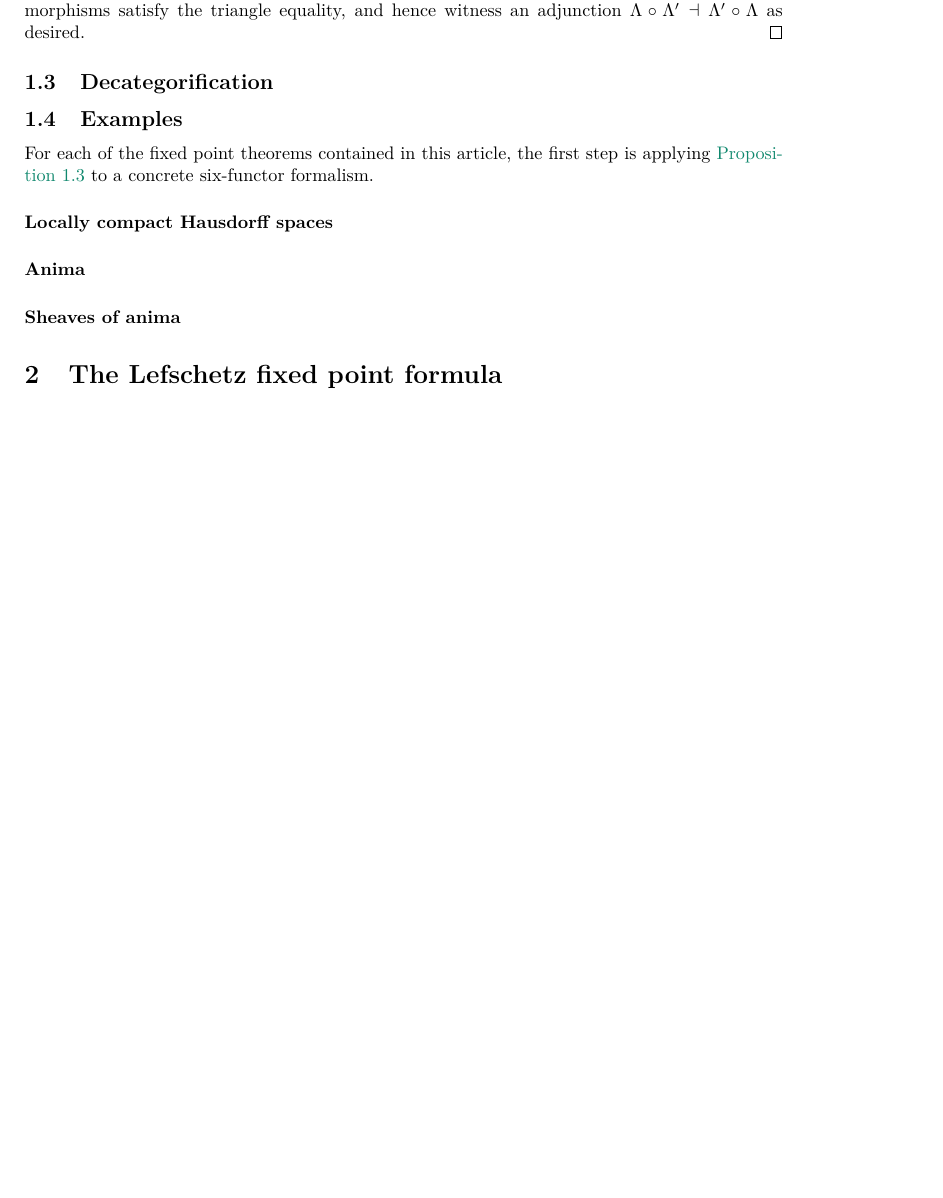
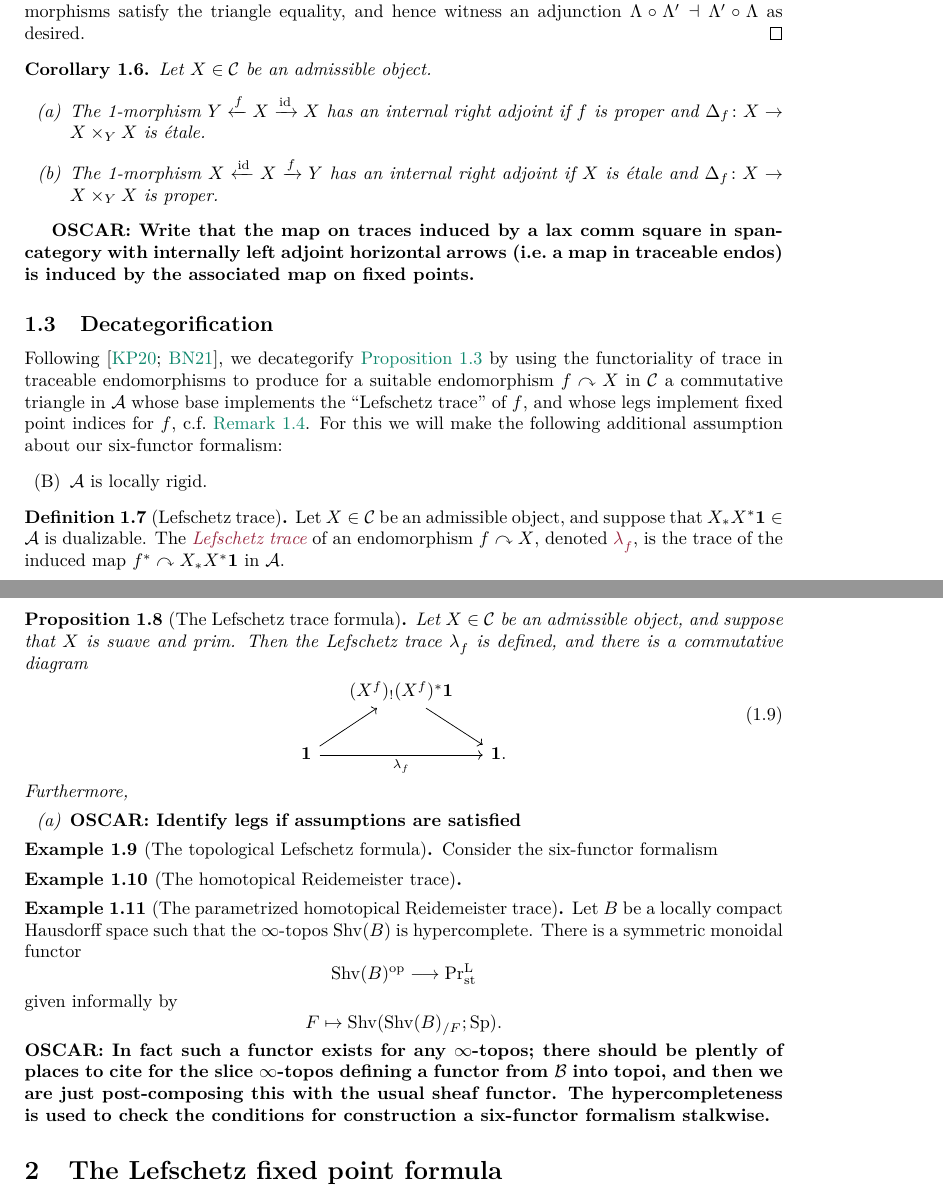
Before and after one commit to floriedel/lefschetz, a LaTeX document (main.tex, which reads sixfunctor.tex): part of page 5 of 23 before the commit and two parts of pages 5 and 6 of 23 after it, the two joined at a grey line, cut so that both start at the same text, the shorter picture padded with empty space. Compiled offline with pdfLaTeX.

Commit message:
starts writing decat subsec

```diff
--- a/sixfunctor.tex
+++ b/sixfunctor.tex
@@ -325,13 +325,54 @@ We already know how the clockwise composition in~\labelcref{eq:naturality-of-lef
 \]
 from $\Lambda \circ\Lambda '$ to $\id$ and $\id$ to $\Lambda '\circ\Lambda $, respectively. It is straightforward to check that these 2-morphisms satisfy the triangle equality, and hence witness an adjunction $\Lambda \circ\Lambda '\dashv \Lambda '\circ\Lambda$ as desired.
 \end{proof}
+\begin{cor}
+  Let $X\in\cC$ be an admissible object.
+  \begin{enumerate}[label=(\alph*)]
+  \item The 1-morphism $Y\xleftarrow f X\xrightarrow\id X$ has an internal right adjoint if $f$ is proper and $\Delta_f\colon X\to X\times_Y X$ is \'etale.
+  \item The 1-morphism $X\xleftarrow{\id} X\xrightarrow f Y$ has an internal right adjoint if $X$ is \'etale and $\Delta_f\colon X\to X\times_Y X$ is proper.
+  \end{enumerate}
+\end{cor}
+\Onote{Write that the map on traces induced by a lax comm square in span-category with internally left adjoint horizontal arrows (i.e.~a map in traceable endos) is induced by the associated map on fixed points.}
 \subsection{Decategorification}
+Following~\cite{Kondyrev_Prikhodko2020,Ben-Zvi_Nadler2021}, we decategorify~\cref{thm:categorical-fixed-pts} by using the functoriality of trace in traceable endomorphisms to produce for a suitable endomorphism $f\curvearrowright X$ in $\cC$ a commutative triangle in $\cA$ whose base implements the ``Lefschetz trace'' of $f$, and whose legs implement fixed point indices for $f$, c.f.~\cref{rmk:utopian-lefschetz}. For this we will make the following additional assumption about our six-functor formalism:
+\begin{enumerate}[label=(\Alph*)]
+  \setcounter{enumi}{1}
+\item\label{locally-rigid-assumption} $\cA$ is locally rigid.
+\end{enumerate}
+\begin{defn}[Lefschetz trace]
+  Let $X\in\cC$ be an admissible object, and suppose that $X_*X^*\mathbf 1\in\cA$ is dualizable. The \tdef{Lefschetz trace} of an endomorphism $f\curvearrowright X$, denoted $\mdef{\ch{}{f}}$, is the trace of the induced map $f^*\curvearrowright X_*X^*\mathbf 1$ in $\cA$.
+\end{defn}
+\begin{prop}[The Lefschetz trace formula]
+  Let $X\in\cC$ be an admissible object, and suppose that $X$ is suave and prim. Then the Lefschetz trace $\ch {} f$ is defined, and there is a commutative diagram
+  \begin{equation}
+    \label{eq:abstract-lefschetz-triangle}
+    \begin{tikzcd}[column sep=small]
+      & (X^f)_!(X^f)^*\mathbf 1\arrow[dr]\\
+      \mathbf 1\arrow[rr,swap,"\ch {} f"]\arrow[ru] & & \mathbf 1.
+    \end{tikzcd}
+  \end{equation}
+  Furthermore,
+  \begin{enumerate}[label=(\alph*)]
+  \item \Onote{Identify legs if assumptions are satisfied}
+  \end{enumerate}
+\end{prop}
+\begin{exam}[The topological Lefschetz formula]
+  Consider the six-functor formalism
+\end{exam}
+\begin{exam}[The homotopical Reidemeister trace]
 
-\subsection{Examples}
-For each of the fixed point theorems contained in this article, the first step is applying~\cref{thm:categorical-fixed-pts} to a concrete six-functor formalism.
-\paragraph{Locally compact Hausdorff spaces}
-\paragraph{Anima}
-\paragraph{Sheaves of anima}
+\end{exam}
+\begin{exam}[The parametrized homotopical Reidemeister trace]
+  Let $B$ be a locally compact Hausdorff space such that the $\infty$-topos $\Shv (B)$ is hypercomplete. There is a symmetric monoidal functor
+  \[
+    \Shv (B)^\op\too\Prlst
+  \]
+  given informally by
+  \[
+    F\mapsto \Shv (\Shv (B)_{/F};\Sp ).
+  \]
+  \Onote{In fact such a functor exists for any $\infty$-topos; there should be plently of places to cite for the slice $\infty$-topos defining a functor from $\cB$ into topoi, and then we are just post-composing this with the usual sheaf functor. The hypercompleteness is used to check the conditions for construction a six-functor formalism stalkwise.}
+\end{exam}
 %%% Local Variables:
 %%% mode: LaTeX
 %%% TeX-master: "main"
```
Also changed, not shown: sixfunctor.tex (6 more changed lines), 2 other files.
